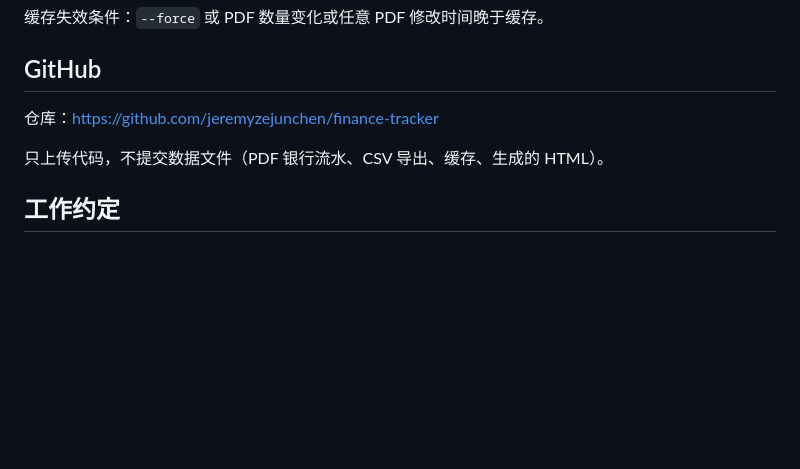
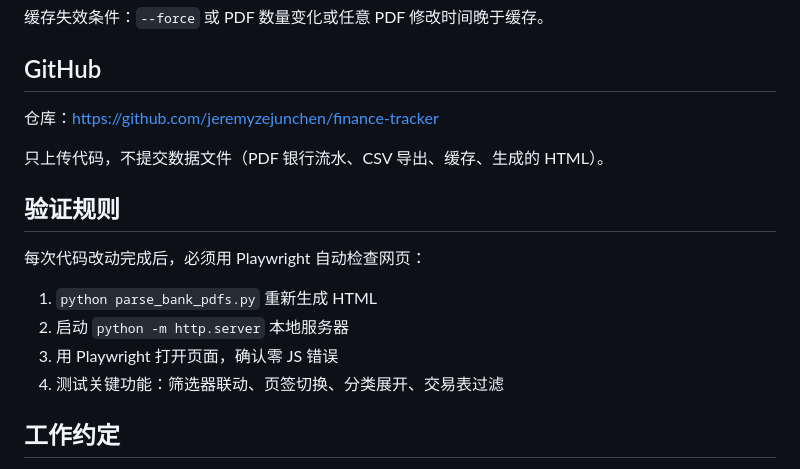
Before and after one commit to jeremyzejunchen/finance-tracker, a Markdown page: CLAUDE.md, the part around the change. Drawn GitHub-style; blank space fills up the shorter version.

Commit message:
CLAUDE.md: 加入 Playwright 验证规则
Co-Authored-By: Claude Fable 5 <noreply@anthropic.com>

```diff
--- a/CLAUDE.md
+++ b/CLAUDE.md
@@ -98,6 +98,14 @@ PDF 文本提取（PyMuPDF）
 
 只上传代码，不提交数据文件（PDF 银行流水、CSV 导出、缓存、生成的 HTML）。
 
+## 验证规则
+
+每次代码改动完成后，必须用 Playwright 自动检查网页：
+1. `python parse_bank_pdfs.py` 重新生成 HTML
+2. 启动 `python -m http.server` 本地服务器
+3. 用 Playwright 打开页面，确认零 JS 错误
+4. 测试关键功能：筛选器联动、页签切换、分类展开、交易表过滤
+
 ## 工作约定
 
 - `bank_summary_2025.html` 由 `parse_bank_pdfs.py` 生成。快速调试可以直接改 HTML，最终改动回归 Python 脚本。
```
